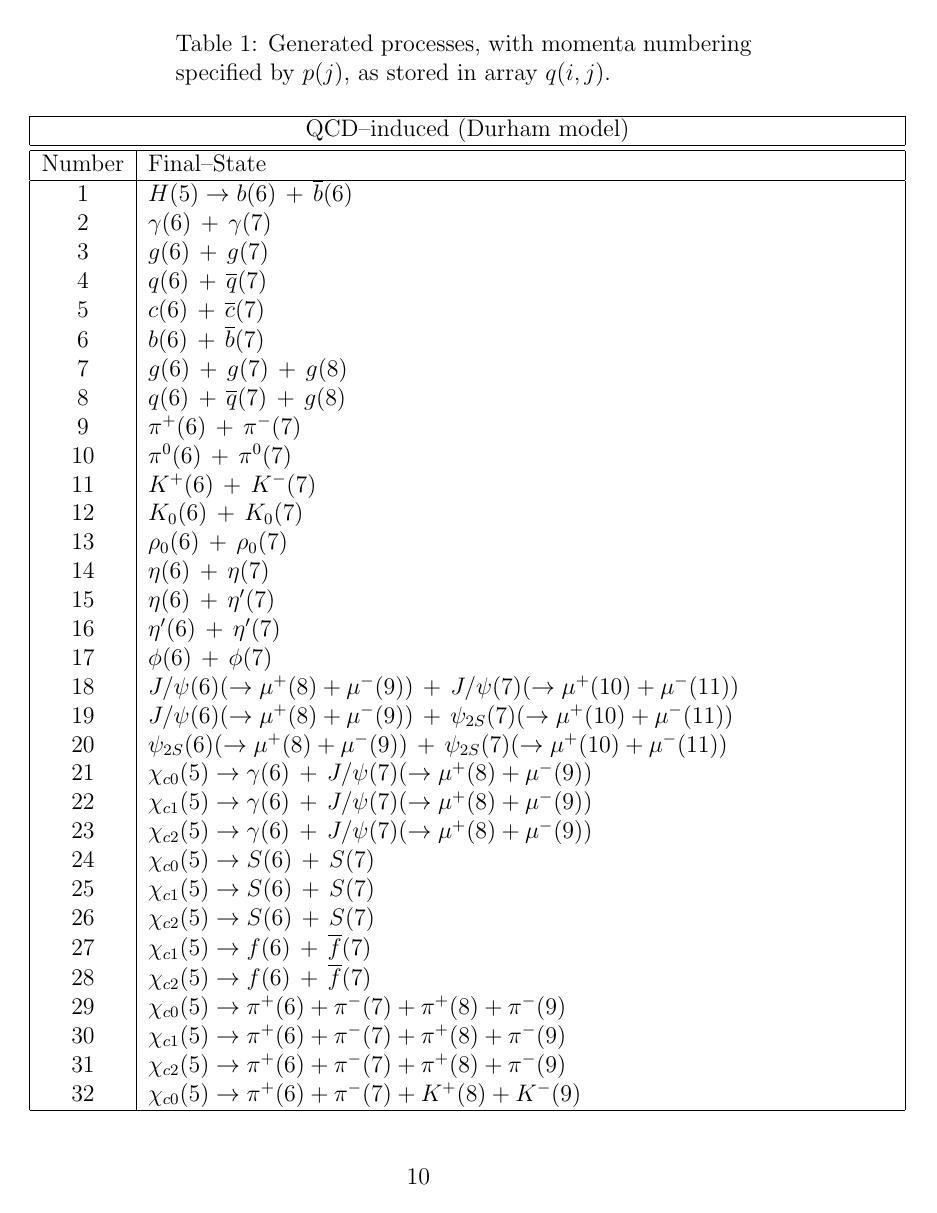
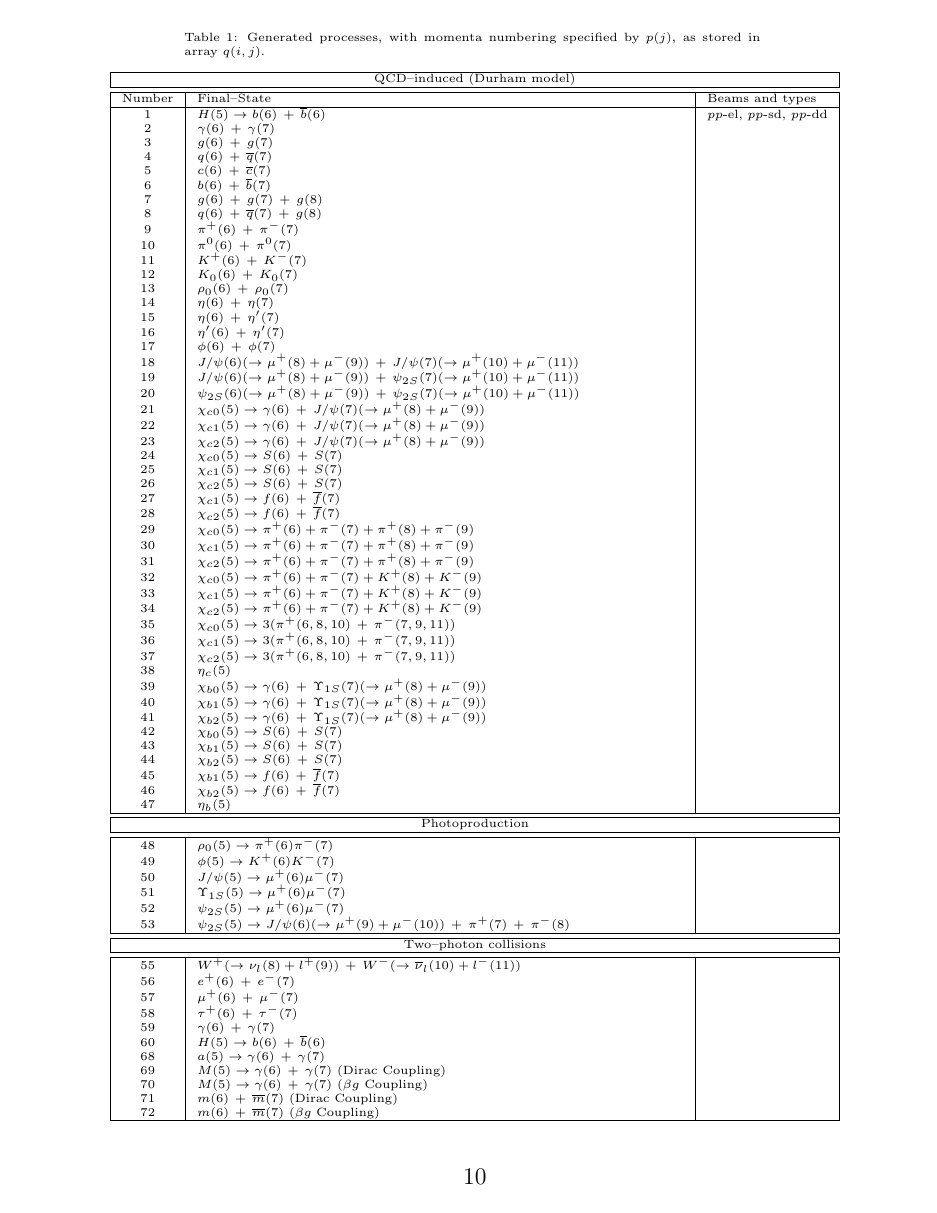
Before and after one commit to LucianHL/SuperChic, a LaTeX document (doc/superchic.tex): page 11 of 26 before the commit and page 11 of 24 after it. Compiled offline with LaTeX, dvips and Ghostscript.

Commit message:
Template for the list of supported processes in combination with beams

```diff
--- a/doc/superchic.tex
+++ b/doc/superchic.tex
@@ -18,7 +18,7 @@
 \usepackage{cite}
 \usepackage{hyperref}
 
-
+\addtolength{\textwidth}{2.0cm}
 
 
 \begin{document}
@@ -286,16 +286,16 @@ dissociation (\texttt{sda}), 3 for elastic (\texttt{el}). \\
 \section{Summary of processes}\label{sec:proc}
 
 The generated process are summarised in Table~\ref{table:proc}.
-
-\begin{center}
-\begin{longtable}{|c|l|}
+\newpage
+\begin{center}\tiny
+\begin{longtable}{|c|l|l|}
 %\renewcommand\arraystretch{1.15}
 \caption{Generated processes, with momenta numbering specified by $p(j)$, as stored in array $q(i,j)$.}
 \label{table:proc}\\
 \hline
-\multicolumn{2}{|c|}{QCD--induced (Durham model)}\\
+\multicolumn{3}{|c|}{QCD--induced (Durham model)}\\
 \hline
 \hline
-Number&Final--State\\
+Number&Final--State& Beams and types \\
 \hline
 \endfirsthead
@@ -307,36 +307,50 @@ Number&Final--State\\
 \endfoot
 \hline
 \endlastfoot
-1& $H(5) \to b(6)\,+\,\overline{b}(6)$\\
-2& $\gamma(6)\,+\, \gamma(7)$\\
-3&$g(6)\,+\, g(7)$\\
-4&$q(6)\,+\, \overline{q}(7)$\\
-5&$c(6)\,+\, \overline{c}(7)$\\
-6&$b(6)\,+\, \overline{b}(7)$\\
-7&$g(6)\,+\, g(7)\,+\, g(8)$\\
-8&$q(6)\,+\, \overline{q}(7)\,+\, g(8)$\\
-9&$\pi^+(6)\,+\,\pi^-(7)$\\
-10&$\pi^0(6)\,+\,\pi^0(7)$\\
-11&$K^+(6)\,+\,K^-(7)$\\
-12&$K_0(6)\,+\,K_0(7)$\\
-13&$\rho_0(6)\,+\,\rho_0(7)$\\
-14&$\eta(6)\,+\,\eta(7)$\\
-15&$\eta(6)\,+\,\eta'(7)$\\
-16&$\eta'(6)\,+\,\eta'(7)$\\
-17&$\phi(6)\,+\,\phi(7)$\\
-18&$J/\psi(6)(\to \mu^+(8)+\mu^-(9))\,+\,J/\psi(7)(\to \mu^+(10)+\mu^-(11))$\\
-19&$J/\psi(6)(\to \mu^+(8)+\mu^-(9))\,+\,\psi_{2S}(7)(\to \mu^+(10)+\mu^-(11))$\\
-20&$\psi_{2S}(6)(\to \mu^+(8)+\mu^-(9))\,+\,\psi_{2S}(7)(\to \mu^+(10)+\mu^-(11))$\\
-21&$\chi_{c0}(5)\to \gamma(6)\,+\,J/\psi(7)(\to \mu^+(8)+\mu^-(9))$\\
-22&$\chi_{c1}(5)\to \gamma(6)\,+\,J/\psi(7)(\to \mu^+(8)+\mu^-(9))$\\
-23&$\chi_{c2}(5)\to \gamma(6)\,+\,J/\psi(7)(\to \mu^+(8)+\mu^-(9))$\\
-24&$\chi_{c0}(5)\to S(6)\,+\,S(7)$\\
-25&$\chi_{c1}(5)\to S(6)\,+\,S(7)$\\
-26&$\chi_{c2}(5)\to S(6)\,+\,S(7)$\\
-27&$\chi_{c1}(5)\to f(6)\,+\,\overline{f}(7)$\\
-28&$\chi_{c2}(5)\to f(6)\,+\,\overline{f}(7)$\\
-29&$\chi_{c0}(5)\to \pi^+(6)+\pi^-(7)+\pi^+(8)+\pi^-(9)$\\
-30&$\chi_{c1}(5)\to \pi^+(6)+\pi^-(7)+\pi^+(8)+\pi^-(9)$\\
-31&$\chi_{c2}(5)\to \pi^+(6)+\pi^-(7)+\pi^+(8)+\pi^-(9)$\\
-32&$\chi_{c0}(5)\to \pi^+(6)+\pi^-(7)+K^+(8)+K^-(9)$\\
-33&$\chi_{c1}(5)\to \pi^+(6)+\pi^-(7)+K^+(8)+K^-(9)$\\
+1& $H(5) \to b(6)\,+\,\overline{b}(6)$& $pp$-el, $pp$-sd, $pp$-dd \\
+2& $\gamma(6)\,+\, \gamma(7)$&\\
+3&$g(6)\,+\, g(7)$& \\
+4&$q(6)\,+\, \overline{q}(7)$& \\
+5&$c(6)\,+\, \overline{c}(7)$& \\
+6&$b(6)\,+\, \overline{b}(7)$& \\
+7&$g(6)\,+\, g(7)\,+\, g(8)$& \\
+8&$q(6)\,+\, \overline{q}(7)\,+\, g(8)$& \\
+9&$\pi^+(6)\,+\,\pi^-(7)$& \\
+10&$ \pi^0(6)\,+\,\pi^0(7)$& \\
+11&$K^+(6)\,+\,K^-(7)$& \\
+12&$K_0(6)\,+\,K_0(7)$& \\
+13&$\rho_0(6)\,+\,\rho_0(7)$& \\
+14&$\eta(6)\,+\,\eta(7)$& \\
+15&$\eta(6)\,+\,\eta'(7)$& \\
+16&$\eta'(6)\,+\,\eta'(7)$& \\
+17&$\phi(6)\,+\,\phi(7)$& \\
+18&$J/\psi(6)(\to \mu^+(8)+\mu^-(9))\,+\,J/\psi(7)(\to \mu^+(10)+\mu^-(11))$& \\
+19&$J/\psi(6)(\to \mu^+(8)+\mu^-(9))\,+\,\psi_{2S}(7)(\to \mu^+(10)+\mu^-(11))$& \\
+20&$\psi_{2S}(6)(\to \mu^+(8)+\mu^-(9))\,+\,\psi_{2S}(7)(\to \mu^+(10)+\mu^-(11))$& \\
+21&$\chi_{c0}(5)\to \gamma(6)\,+\,J/\psi(7)(\to \mu^+(8)+\mu^-(9))$& \\
+22&$\chi_{c1}(5)\to \gamma(6)\,+\,J/\psi(7)(\to \mu^+(8)+\mu^-(9))$& \\
+23&$\chi_{c2}(5)\to \gamma(6)\,+\,J/\psi(7)(\to \mu^+(8)+\mu^-(9))$& \\
+24&$\chi_{c0}(5)\to S(6)\,+\,S(7)$& \\
+25&$\chi_{c1}(5)\to S(6)\,+\,S(7)$& \\
+26&$\chi_{c2}(5)\to S(6)\,+\,S(7)$& \\
+27&$\chi_{c1}(5)\to f(6)\,+\,\overline{f}(7)$& \\
+28&$\chi_{c2}(5)\to f(6)\,+\,\overline{f}(7)$& \\
+29&$\chi_{c0}(5)\to \pi^+(6)+\pi^-(7)+\pi^+(8)+\pi^-(9)$& \\
+30&$\chi_{c1}(5)\to \pi^+(6)+\pi^-(7)+\pi^+(8)+\pi^-(9)$& \\
+31&$\chi_{c2}(5)\to \pi^+(6)+\pi^-(7)+\pi^+(8)+\pi^-(9)$& \\
+32&$\chi_{c0}(5)\to \pi^+(6)+\pi^-(7)+K^+(8)+K^-(9)$& \\
+33&$\chi_{c1}(5)\to \pi^+(6)+\pi^-(7)+K^+(8)+K^-(9)$& \\
+34&$\chi_{c2}(5)\to \pi^+(6)+\pi^-(7)+K^+(8)+K^-(9)$& \\
+35&$\chi_{c0}(5)\to 3(\pi^+(6,8,10)\,+\,\pi^-(7,9,11))$& \\
+36&$\chi_{c1}(5)\to 3(\pi^+(6,8,10)\,+\,\pi^-(7,9,11))$& \\
+37&$\chi_{c2}(5)\to 3(\pi^+(6,8,10)\,+\,\pi^-(7,9,11))$& \\
+38&$\eta_c(5)$& \\
+39&$\chi_{b0}(5)\to \gamma(6)\,+\,\Upsilon_{1S}(7)(\to \mu^+(8)+\mu^-(9))$& \\
+40&$\chi_{b1}(5)\to \gamma(6)\,+\,\Upsilon_{1S}(7)(\to \mu^+(8)+\mu^-(9))$& \\
+41&$\chi_{b2}(5)\to \gamma(6)\,+\,\Upsilon_{1S}(7)(\to \mu^+(8)+\mu^-(9))$& \\
+42&$\chi_{b0}(5)\to S(6)\,+\,S(7)$& \\
+43&$\chi_{b1}(5)\to S(6)\,+\,S(7)$& \\
+44&$\chi_{b2}(5)\to S(6)\,+\,S(7)$& \\
+45&$\chi_{b1}(5)\to f(6)\,+\,\overline{f}(7)$& \\
+46&$\chi_{b2}(5)\to f(6)\,+\,\overline{f}(7)$& \\
+47& $\eta_b(5)$& \\
@@ -357,3 +357,9 @@ Number&Final--State\\
 \hline\hline
-\multicolumn{2}{|c|}{Photoproduction}\\
+\multicolumn{3}{|c|}{Photoproduction}\\
 \hline\hline
+48&$\rho_0(5)\to \pi^+(6)\pi^-(7)$& \\
+49&$\phi(5)\to K^+(6)K^-(7)$& \\
+50&$J/\psi(5)\to \mu^+(6)\mu^-(7)$& \\
+51&$\Upsilon_{1S}(5)\to \mu^+(6)\mu^-(7)$& \\
+52&$\psi_{2S}(5)\to \mu^+(6)\mu^-(7)$& \\
+53&$\psi_{2S}(5)\to J/\psi(6)(\to\mu^+(9)+\mu^-(10))\,+\,\pi^+(7)\,+\,\pi^-(8)$& \\
@@ -366,3 +366,3 @@ Number&Final--State\\
 \hline\hline
-\multicolumn{2}{|c|}{Two--photon collisions}\\
+\multicolumn{3}{|c|}{Two--photon collisions}\\
 \hline\hline
@@ -390,0 +370,12 @@ Number&Final--State\\
+55&$W^+(\to \nu_l(8)+l^+(9))\,+\, W^-(\to \overline{\nu}_l(10)+l^-(11))$& \\
+56&$e^+(6)\,+\,e^-(7)$& \\
+57&$\mu^+(6)\,+\,\mu^-(7)$& \\
+58&$\tau^+(6)\,+\,\tau^-(7)$& \\
+59&$\gamma(6)\,+\,\gamma(7)$& \\
+60& $H(5) \to b(6)\,+\,\overline{b}(6)$& \\
+68 & $a(5)\to \gamma(6)\,+\,\gamma(7)$& \\
+69 & $M(5) \to \gamma(6)\,+\,\gamma(7)$ (Dirac Coupling)&\\
+70 & $M(5) \to \gamma(6)\,+\,\gamma(7)$ ($\beta g$ Coupling)&\\
+71 & $m(6)\,+\,\overline{m}(7)$ (Dirac Coupling)&\\
+72 & $m(6)\,+\,\overline{m}(7)$ ($\beta g$ Coupling)&\\
+73 & $\tilde{\chi}^-(6)(\to \tilde{\chi}_0^1 (8)+\mu^-(9)+\overline{\nu}_\mu (10)) \,+\,\tilde{\chi}^+(7)(\to \tilde{\chi}_0^1 (11)+\mu^+(12)+\nu_\mu (13))$& \\
```
Also changed, not shown: doc/superchic.tex (54 more changed lines).
